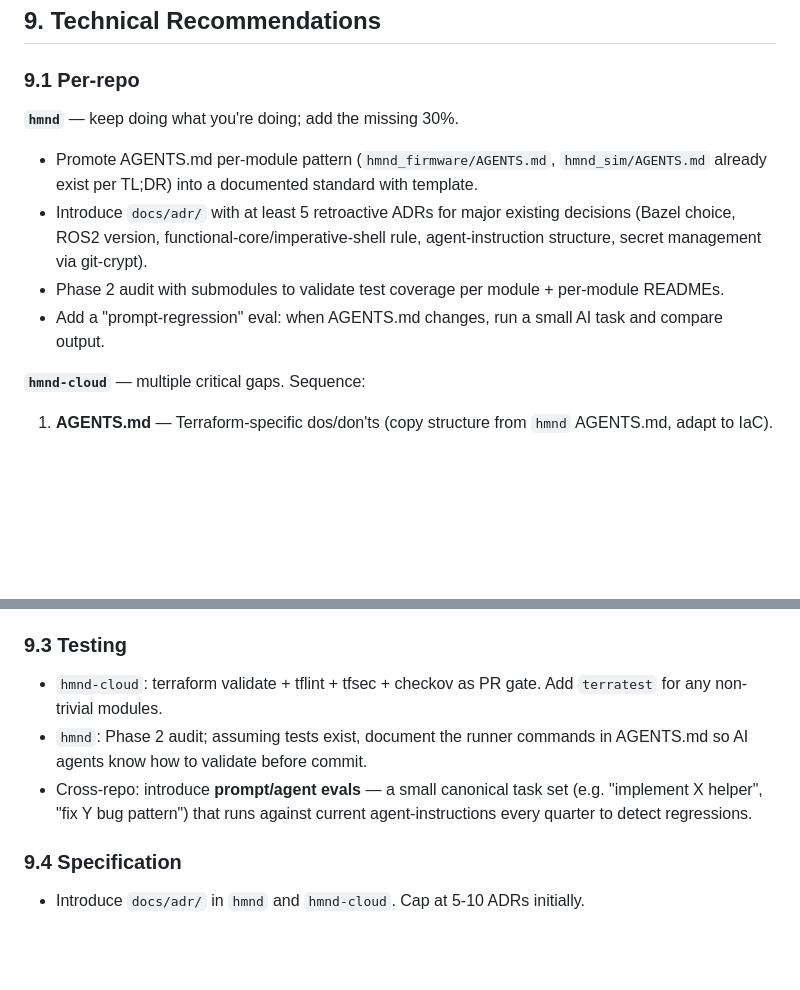
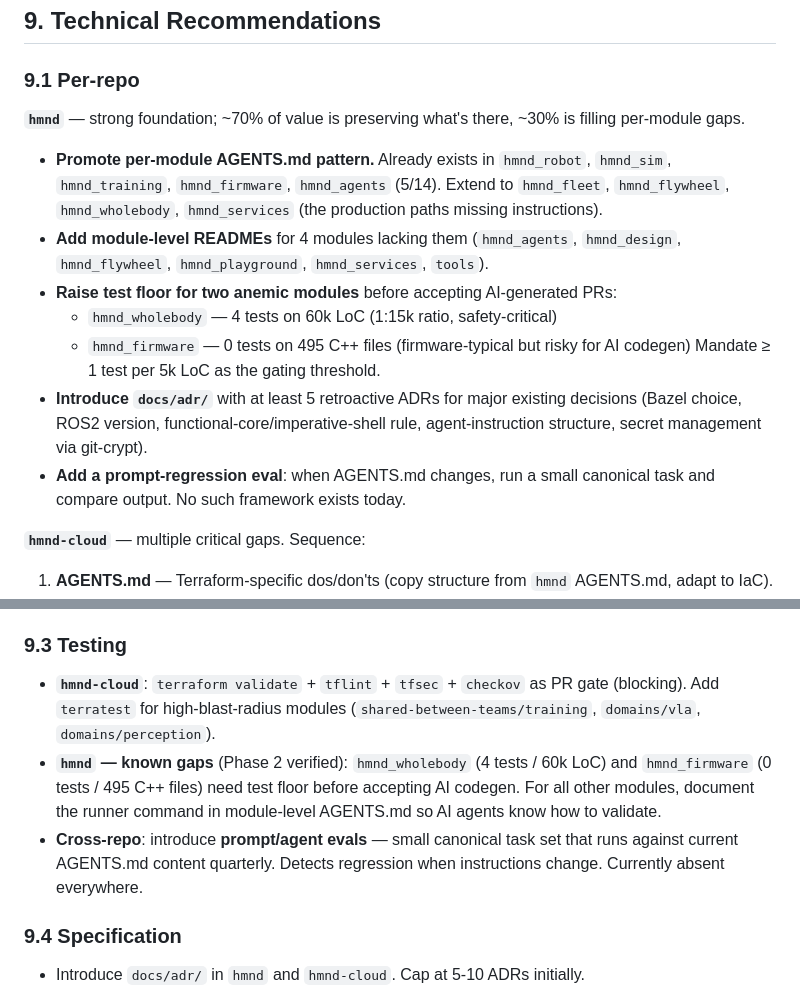
Before and after one commit to andre-kuzminykh/hmnd_dev_dashboard, a Markdown page: docs/REPORT_II.md, 2 parts joined by grey strips. Rendered like a GitHub page; blank space fills up the shorter version.

```diff
--- a/docs/REPORT_II.md
+++ b/docs/REPORT_II.md
@@ -325,11 +325,15 @@ Layer-by-layer assessment of where each repo has **specs** (docs / contracts / i
 
 ### 9.1 Per-repo
 
-**`hmnd`** — keep doing what you're doing; add the missing 30%.
-- Promote AGENTS.md per-module pattern (`hmnd_firmware/AGENTS.md`, `hmnd_sim/AGENTS.md` already exist per TL;DR) into a documented standard with template.
-- Introduce `docs/adr/` with at least 5 retroactive ADRs for major existing decisions (Bazel choice, ROS2 version, functional-core/imperative-shell rule, agent-instruction structure, secret management via git-crypt).
-- Phase 2 audit with submodules to validate test coverage per module + per-module READMEs.
-- Add a "prompt-regression" eval: when AGENTS.md changes, run a small AI task and compare output.
+**`hmnd`** — strong foundation; ~70% of value is preserving what's there, ~30% is filling per-module gaps.
+- **Promote per-module AGENTS.md pattern.** Already exists in `hmnd_robot`, `hmnd_sim`, `hmnd_training`, `hmnd_firmware`, `hmnd_agents` (5/14). Extend to `hmnd_fleet`, `hmnd_flywheel`, `hmnd_wholebody`, `hmnd_services` (the production paths missing instructions).
+- **Add module-level READMEs** for 4 modules lacking them (`hmnd_agents`, `hmnd_design`, `hmnd_flywheel`, `hmnd_playground`, `hmnd_services`, `tools`).
+- **Raise test floor for two anemic modules** before accepting AI-generated PRs:
+  - `hmnd_wholebody` — 4 tests on 60k LoC (1:15k ratio, safety-critical)
+  - `hmnd_firmware` — 0 tests on 495 C++ files (firmware-typical but risky for AI codegen)
+  Mandate ≥ 1 test per 5k LoC as the gating threshold.
+- **Introduce `docs/adr/`** with at least 5 retroactive ADRs for major existing decisions (Bazel choice, ROS2 version, functional-core/imperative-shell rule, agent-instruction structure, secret management via git-crypt).
+- **Add a prompt-regression eval**: when AGENTS.md changes, run a small canonical task and compare output. No such framework exists today.
 
 **`hmnd-cloud`** — multiple critical gaps. Sequence:
 1. **AGENTS.md** — Terraform-specific dos/don'ts (copy structure from `hmnd` AGENTS.md, adapt to IaC).
@@ -346,9 +350,9 @@ Layer-by-layer assessment of where each repo has **specs** (docs / contracts / i
 - Define `safe AI tasks` (docs, tests, small refactors, formatting) vs `unsafe` (firmware, IaC apply, schema changes) — repo-by-repo.
 
 ### 9.3 Testing
-- `hmnd-cloud`: terraform validate + tflint + tfsec + checkov as PR gate. Add `terratest` for any non-trivial modules.
-- `hmnd`: Phase 2 audit; assuming tests exist, document the runner commands in AGENTS.md so AI agents know how to validate before commit.
-- Cross-repo: introduce **prompt/agent evals** — a small canonical task set (e.g. "implement X helper", "fix Y bug pattern") that runs against current agent-instructions every quarter to detect regressions.
+- **`hmnd-cloud`**: `terraform validate` + `tflint` + `tfsec` + `checkov` as PR gate (blocking). Add `terratest` for high-blast-radius modules (`shared-between-teams/training`, `domains/vla`, `domains/perception`).
+- **`hmnd` — known gaps** (Phase 2 verified): `hmnd_wholebody` (4 tests / 60k LoC) and `hmnd_firmware` (0 tests / 495 C++ files) need test floor before accepting AI codegen. For all other modules, document the runner command in module-level AGENTS.md so AI agents know how to validate.
+- **Cross-repo**: introduce **prompt/agent evals** — small canonical task set that runs against current AGENTS.md content quarterly. Detects regression when instructions change. Currently absent everywhere.
 
 ### 9.4 Specification
 - Introduce `docs/adr/` in `hmnd` and `hmnd-cloud`. Cap at 5-10 ADRs initially.
```
Also changed, not shown: other parts of docs/REPORT_II.md (+17 -13 lines).
